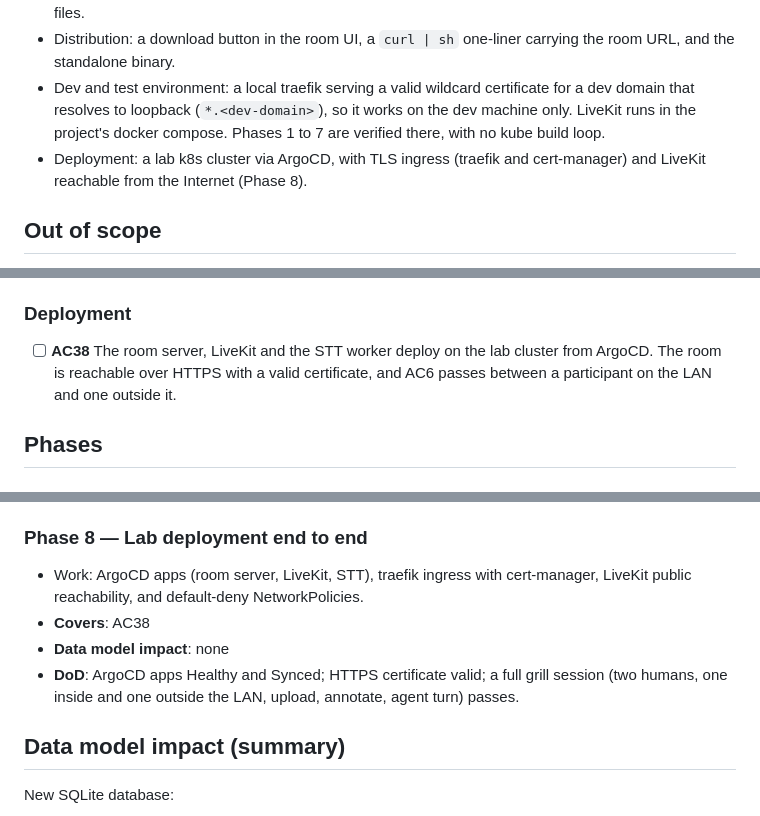
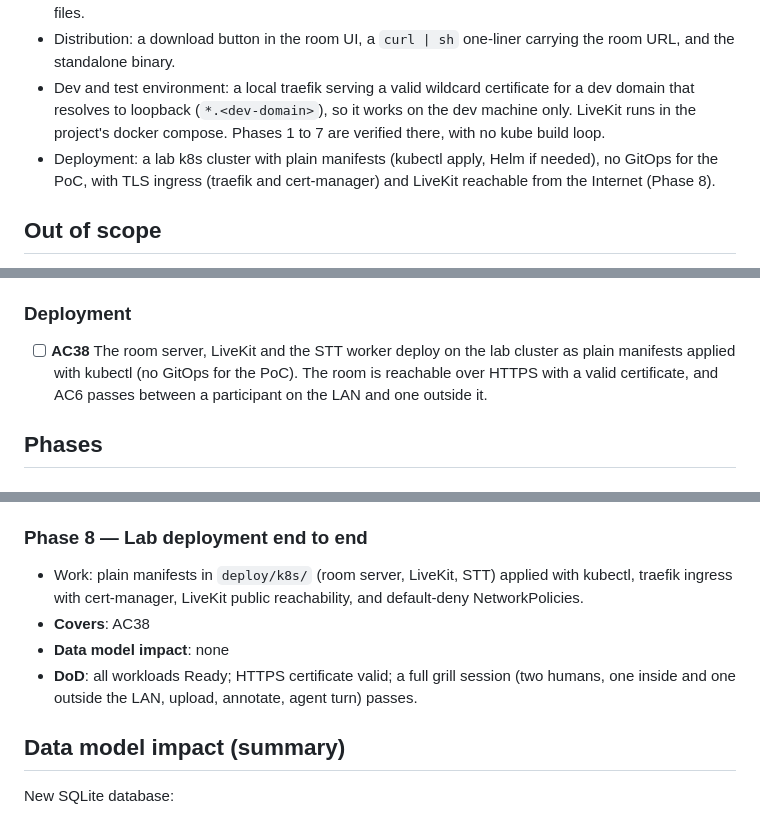
Before and after one commit to babs/grill-room, a Markdown page: specs/001-grill-room-poc.md, 3 parts joined by grey strips. GitHub-like rendering.

Commit message:
docs(spec): deploy the PoC lab with plain manifests instead of GitOps

```diff
--- a/specs/001-grill-room-poc.md
+++ b/specs/001-grill-room-poc.md
@@ -26,7 +26,7 @@ A self-hosted web room. People join with an invite link and a browser and talk t
 - Session continuity: resume the previous Claude session, or start fresh with transcripts provided as MD files.
 - Distribution: a download button in the room UI, a `curl | sh` one-liner carrying the room URL, and the standalone binary.
 - Dev and test environment: a local traefik serving a valid wildcard certificate for a dev domain that resolves to loopback (`*.<dev-domain>`), so it works on the dev machine only. LiveKit runs in the project's docker compose. Phases 1 to 7 are verified there, with no kube build loop.
-- Deployment: a lab k8s cluster via ArgoCD, with TLS ingress (traefik and cert-manager) and LiveKit reachable from the Internet (Phase 8).
+- Deployment: a lab k8s cluster with plain manifests (kubectl apply, Helm if needed), no GitOps for the PoC, with TLS ingress (traefik and cert-manager) and LiveKit reachable from the Internet (Phase 8).
 
 ## Out of scope
 
@@ -93,7 +93,7 @@ A self-hosted web room. People join with an invite link and a browser and talk t
 - [ ] **AC37** The daemon checks for a newer release at start, updates itself on approval in the local UI, and restarts.
 
 ### Deployment
-- [ ] **AC38** The room server, LiveKit and the STT worker deploy on the lab cluster from ArgoCD. The room is reachable over HTTPS with a valid certificate, and AC6 passes between a participant on the LAN and one outside it.
+- [ ] **AC38** The room server, LiveKit and the STT worker deploy on the lab cluster as plain manifests applied with kubectl (no GitOps for the PoC). The room is reachable over HTTPS with a valid certificate, and AC6 passes between a participant on the LAN and one outside it.
 
 ## Phases
 
@@ -140,10 +140,10 @@ A self-hosted web room. People join with an invite link and a browser and talk t
 - **DoD**: on a clean VM per OS, the one-liner installs, starts and pairs; bumping the release triggers the update prompt and restart.
 
 ### Phase 8 — Lab deployment end to end
-- Work: ArgoCD apps (room server, LiveKit, STT), traefik ingress with cert-manager, LiveKit public reachability, and default-deny NetworkPolicies.
+- Work: plain manifests in `deploy/k8s/` (room server, LiveKit, STT) applied with kubectl, traefik ingress with cert-manager, LiveKit public reachability, and default-deny NetworkPolicies.
 - **Covers**: AC38
 - **Data model impact**: none
-- **DoD**: ArgoCD apps Healthy and Synced; HTTPS certificate valid; a full grill session (two humans, one inside and one outside the LAN, upload, annotate, agent turn) passes.
+- **DoD**: all workloads Ready; HTTPS certificate valid; a full grill session (two humans, one inside and one outside the LAN, upload, annotate, agent turn) passes.
 
 ## Data model impact (summary)
 
```
Also changed, not shown: other parts of specs/001-grill-room-poc.md (+1 -1 lines).
